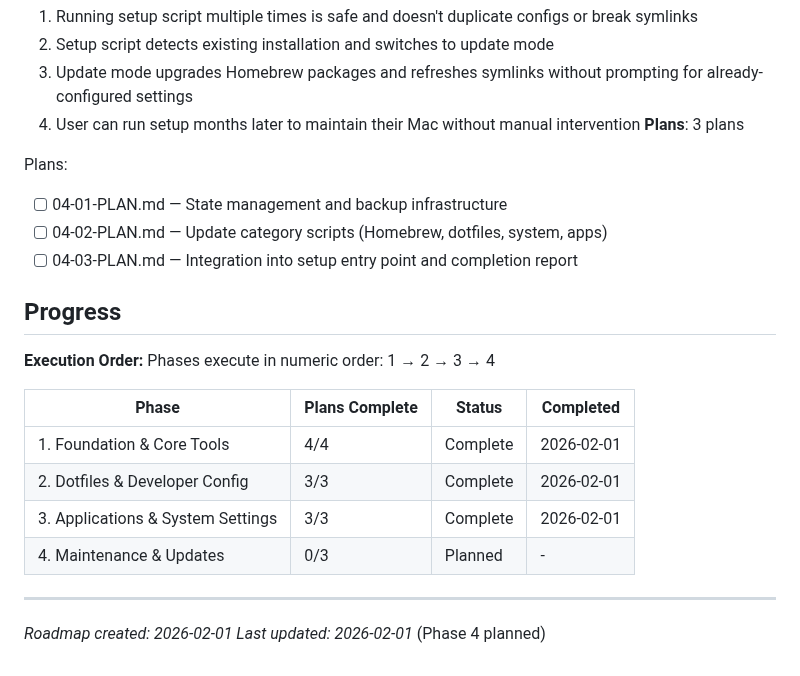
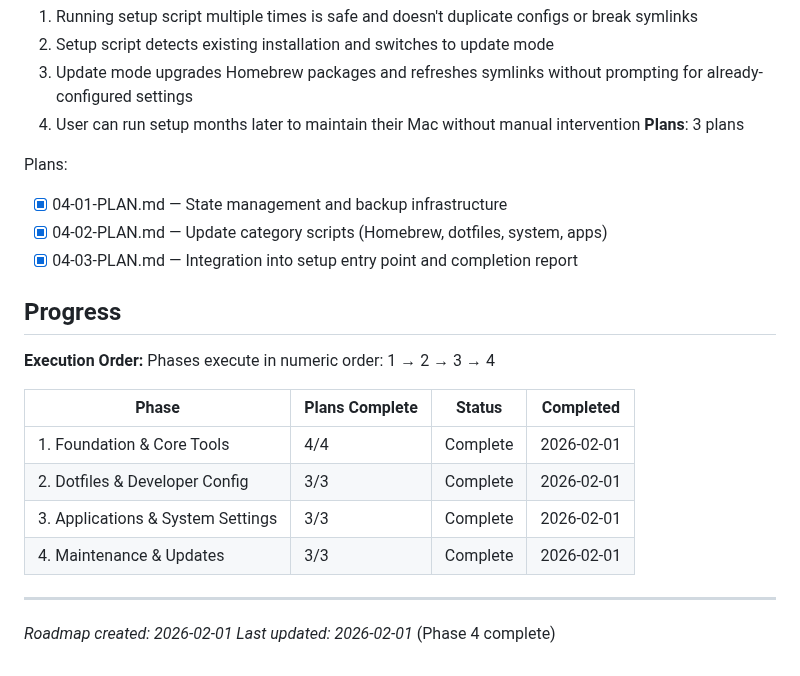
Before and after one commit to martinlaws/dotfiles, a Markdown page: .planning/ROADMAP.md, the part around one of its changes. GitHub-like rendering.

```diff
--- a/.planning/ROADMAP.md
+++ b/.planning/ROADMAP.md
@@ -90,9 +90,9 @@ Plans:
 **Plans**: 3 plans
 
 Plans:
-- [ ] 04-01-PLAN.md — State management and backup infrastructure
-- [ ] 04-02-PLAN.md — Update category scripts (Homebrew, dotfiles, system, apps)
-- [ ] 04-03-PLAN.md — Integration into setup entry point and completion report
+- [x] 04-01-PLAN.md — State management and backup infrastructure
+- [x] 04-02-PLAN.md — Update category scripts (Homebrew, dotfiles, system, apps)
+- [x] 04-03-PLAN.md — Integration into setup entry point and completion report
 
 ## Progress
 
@@ -104,8 +104,8 @@ Phases execute in numeric order: 1 → 2 → 3 → 4
 | 1. Foundation & Core Tools | 4/4 | Complete | 2026-02-01 |
 | 2. Dotfiles & Developer Config | 3/3 | Complete | 2026-02-01 |
 | 3. Applications & System Settings | 3/3 | Complete | 2026-02-01 |
-| 4. Maintenance & Updates | 0/3 | Planned | - |
+| 4. Maintenance & Updates | 3/3 | Complete | 2026-02-01 |
 
 ---
 *Roadmap created: 2026-02-01*
-*Last updated: 2026-02-01* (Phase 4 planned)
+*Last updated: 2026-02-01* (Phase 4 complete)
```
Also changed, not shown: other parts of .planning/ROADMAP.md (+1 -1 lines), .planning/REQUIREMENTS.md (+13 -13 lines), 1 other file.
